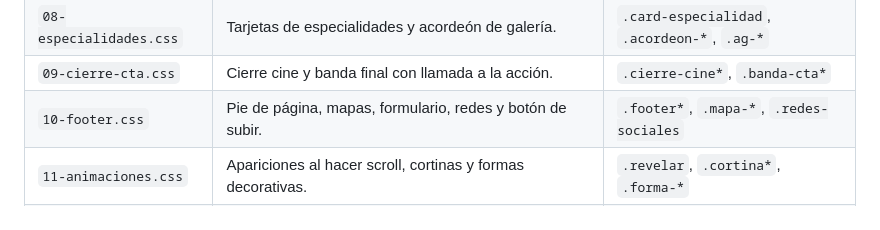
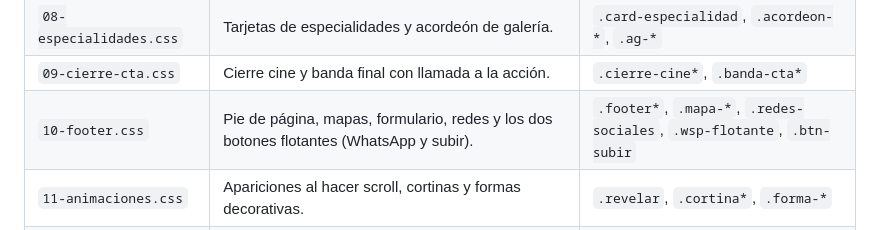
Before and after one commit to kubomarketingagency/Smilers, a Markdown page: ESTRUCTURA.md, the part around the change. Rendered like a GitHub page.

Commit message:
El indice tambien nombra los botones flotantes
Co-Authored-By: Claude Opus 5 <noreply@anthropic.com>

```diff
--- a/ESTRUCTURA.md
+++ b/ESTRUCTURA.md
@@ -28,7 +28,7 @@ posición que le toque por número.
 | `07-nosotros.css` | Sección 3 de la portada: collage, texto, pilares y contador. | `.nm-*`, `.nc-*`, `.cl-*`, `.pilar*` |
 | `08-especialidades.css` | Tarjetas de especialidades y acordeón de galería. | `.card-especialidad`, `.acordeon-*`, `.ag-*` |
 | `09-cierre-cta.css` | Cierre cine y banda final con llamada a la acción. | `.cierre-cine*`, `.banda-cta*` |
-| `10-footer.css` | Pie de página, mapas, formulario, redes y botón de subir. | `.footer*`, `.mapa-*`, `.redes-sociales` |
+| `10-footer.css` | Pie de página, mapas, formulario, redes y los dos botones flotantes (WhatsApp y subir). | `.footer*`, `.mapa-*`, `.redes-sociales`, `.wsp-flotante`, `.btn-subir` |
 | `11-animaciones.css` | Apariciones al hacer scroll, cortinas y formas decorativas. | `.revelar`, `.cortina*`, `.forma-*` |
 | `12-interiores.css` | Piezas de las subpáginas: banner, equipo, historia, tratamientos, FAQ, comparador. | `.banner-*`, `.bloque-tratamiento*`, `.comparador*` |
 | `13-testimonios.css` | La esfera de testimonios y su versión en tarjetas. | `.testimonios-*`, `.tst-*`, `.tc-*` |
```
